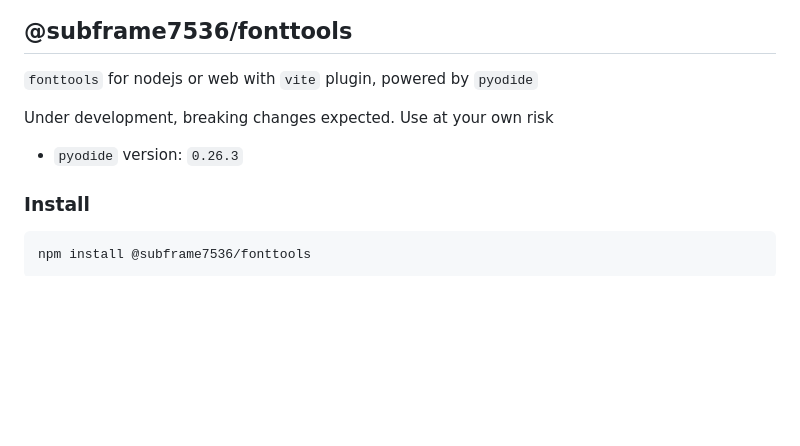
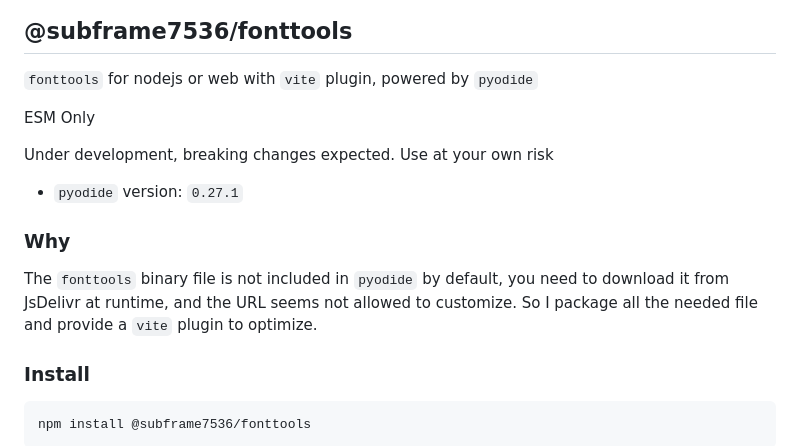
Before and after one commit to subframe7536/fonttools, a Markdown page: README.md, the part around the change. GitHub-like rendering; blank space fills up the shorter version.

Commit message:
docs: explain why

```diff
--- a/README.md
+++ b/README.md
@@ -2,9 +2,15 @@
 
 `fonttools` for nodejs or web with `vite` plugin, powered by `pyodide`
 
+ESM Only
+
 Under development, breaking changes expected. Use at your own risk
 
-- `pyodide` version: `0.26.3`
+- `pyodide` version: `0.27.1`
+
+### Why
+
+The `fonttools` binary file is not included in `pyodide` by default, you need to download it from JsDelivr at runtime, and the URL seems not allowed to customize. So I package all the needed file and provide a `vite` plugin to optimize.
 
 ### Install
 
```
